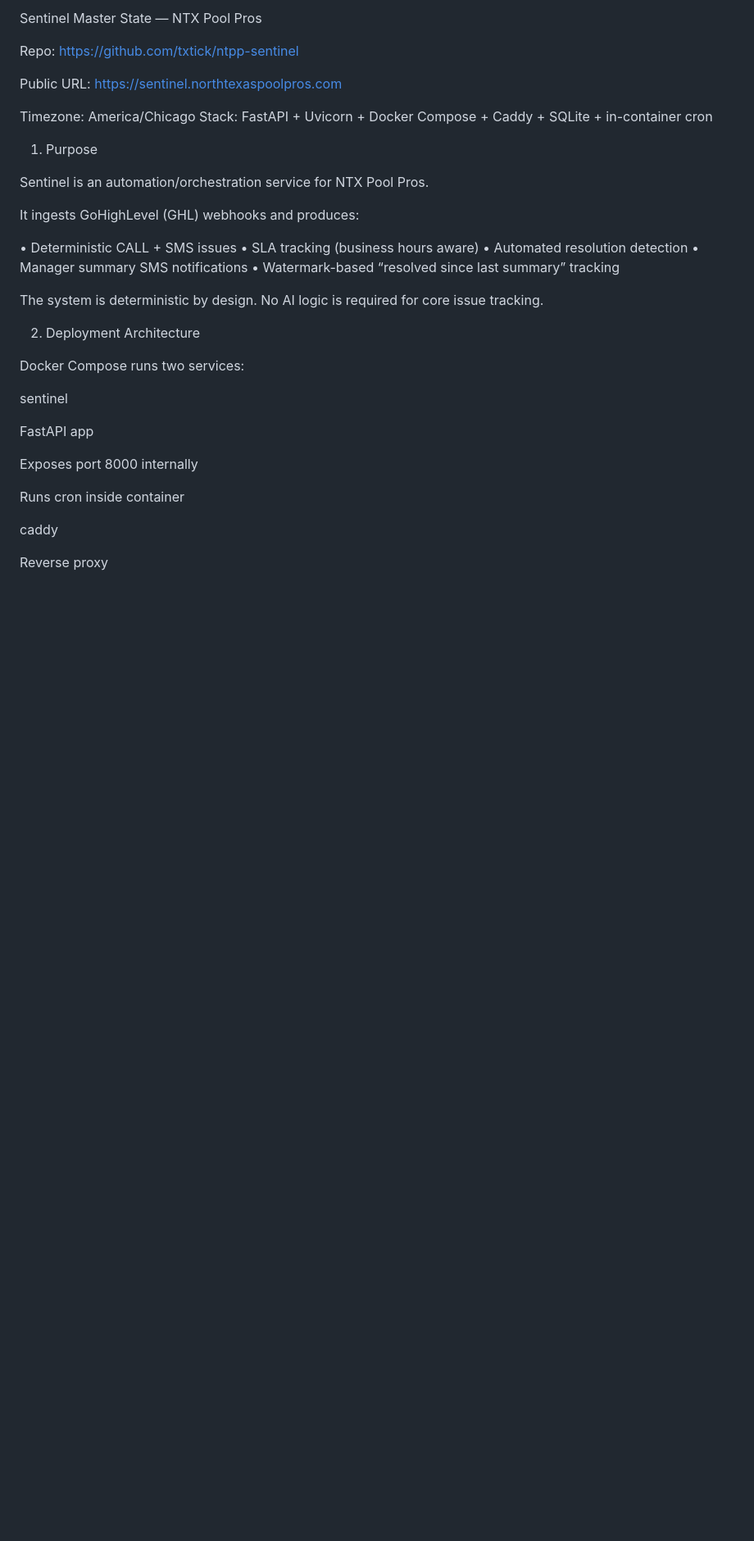
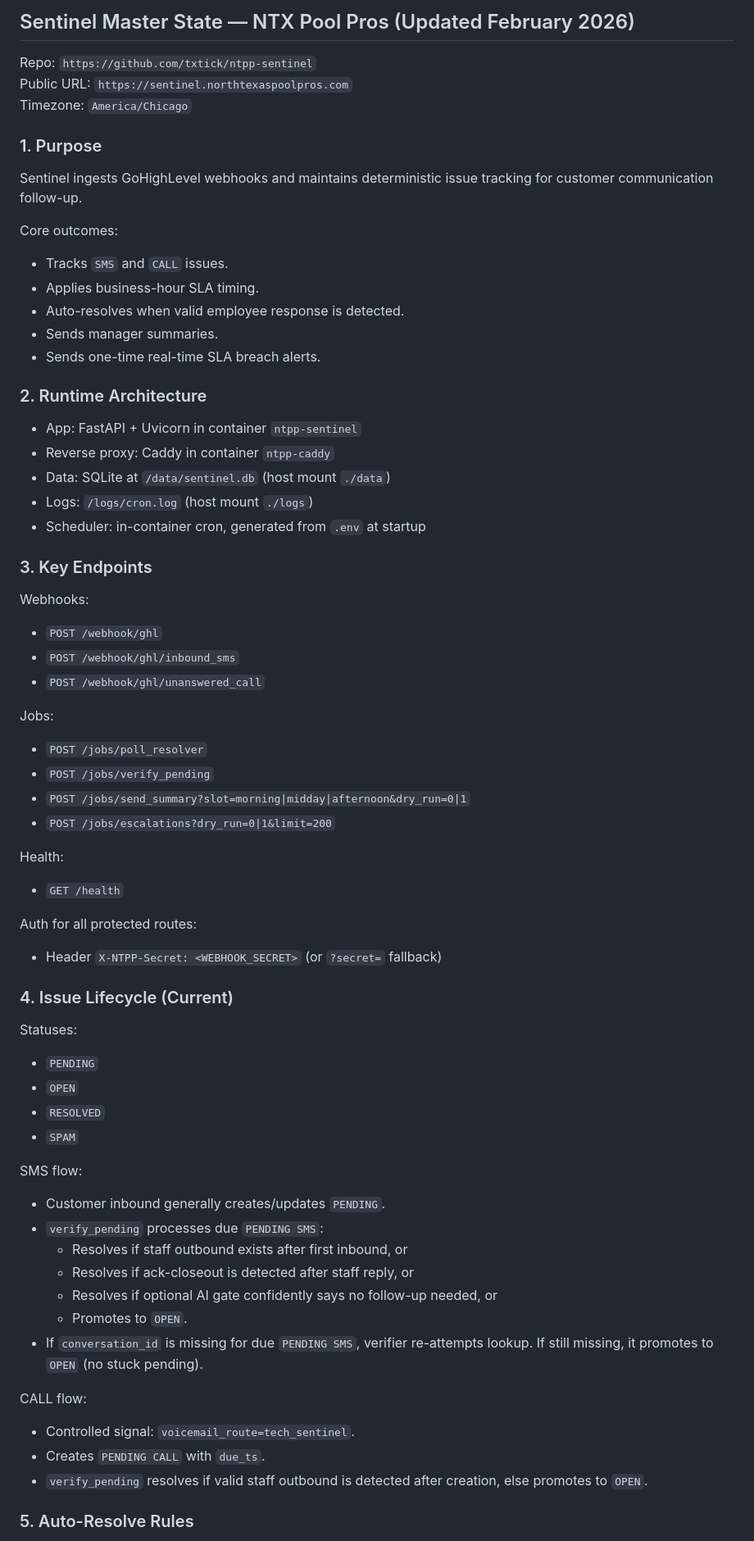
Before and after one commit to txtick/ntpp-sentinel, a Markdown page: docs/SENTINEL_MASTER_STATE.md, the part around one of its changes. Shown at 82% size. Drawn GitHub-style; blank space fills up the shorter version.

```diff
--- a/docs/SENTINEL_MASTER_STATE.md
+++ b/docs/SENTINEL_MASTER_STATE.md
@@ -1,39 +1,68 @@
-Sentinel Master State — NTX Pool Pros
+## Sentinel Master State — NTX Pool Pros (Updated February 2026)
 
-Repo: https://github.com/txtick/ntpp-sentinel
+Repo: `https://github.com/txtick/ntpp-sentinel`
+Public URL: `https://sentinel.northtexaspoolpros.com`
+Timezone: `America/Chicago`
 
-Public URL: https://sentinel.northtexaspoolpros.com
+### 1. Purpose
 
-Timezone: America/Chicago
-Stack: FastAPI + Uvicorn + Docker Compose + Caddy + SQLite + in-container cron
+Sentinel ingests GoHighLevel webhooks and maintains deterministic issue tracking for customer communication follow-up.
 
-1. Purpose
+Core outcomes:
+- Tracks `SMS` and `CALL` issues.
+- Applies business-hour SLA timing.
+- Auto-resolves when valid employee response is detected.
+- Sends manager summaries.
+- Sends one-time real-time SLA breach alerts.
 
-Sentinel is an automation/orchestration service for NTX Pool Pros.
+### 2. Runtime Architecture
 
-It ingests GoHighLevel (GHL) webhooks and produces:
+- App: FastAPI + Uvicorn in container `ntpp-sentinel`
+- Reverse proxy: Caddy in container `ntpp-caddy`
+- Data: SQLite at `/data/sentinel.db` (host mount `./data`)
+- Logs: `/logs/cron.log` (host mount `./logs`)
+- Scheduler: in-container cron, generated from `.env` at startup
 
-• Deterministic CALL + SMS issues
-• SLA tracking (business hours aware)
-• Automated resolution detection
-• Manager summary SMS notifications
-• Watermark-based “resolved since last summary” tracking
+### 3. Key Endpoints
 
-The system is deterministic by design. No AI logic is required for core issue tracking.
+Webhooks:
+- `POST /webhook/ghl`
+- `POST /webhook/ghl/inbound_sms`
+- `POST /webhook/ghl/unanswered_call`
 
-2. Deployment Architecture
+Jobs:
+- `POST /jobs/poll_resolver`
+- `POST /jobs/verify_pending`
+- `POST /jobs/send_summary?slot=morning|midday|afternoon&dry_run=0|1`
+- `POST /jobs/escalations?dry_run=0|1&limit=200`
 
-Docker Compose runs two services:
+Health:
+- `GET /health`
 
-sentinel
+Auth for all protected routes:
+- Header `X-NTPP-Secret: <WEBHOOK_SECRET>` (or `?secret=` fallback)
 
-FastAPI app
+### 4. Issue Lifecycle (Current)
 
-Exposes port 8000 internally
+Statuses:
+- `PENDING`
+- `OPEN`
+- `RESOLVED`
+- `SPAM`
 
-Runs cron inside container
+SMS flow:
+- Customer inbound generally creates/updates `PENDING`.
+- `verify_pending` processes due `PENDING SMS`:
+  - Resolves if staff outbound exists after first inbound, or
+  - Resolves if ack-closeout is detected after staff reply, or
+  - Resolves if optional AI gate confidently says no follow-up needed, or
+  - Promotes to `OPEN`.
+- If `conversation_id` is missing for due `PENDING SMS`, verifier re-attempts lookup. If still missing, it promotes to `OPEN` (no stuck pending).
 
-caddy
+CALL flow:
+- Controlled signal: `voicemail_route=tech_sentinel`.
+- Creates `PENDING CALL` with `due_ts`.
+- `verify_pending` resolves if valid staff outbound is detected after creation, else promotes to `OPEN`.
 
-Reverse proxy
+### 5. Auto-Resolve Rules
 
```
Also changed, not shown: other parts of docs/SENTINEL_MASTER_STATE.md (+125 -300 lines).
